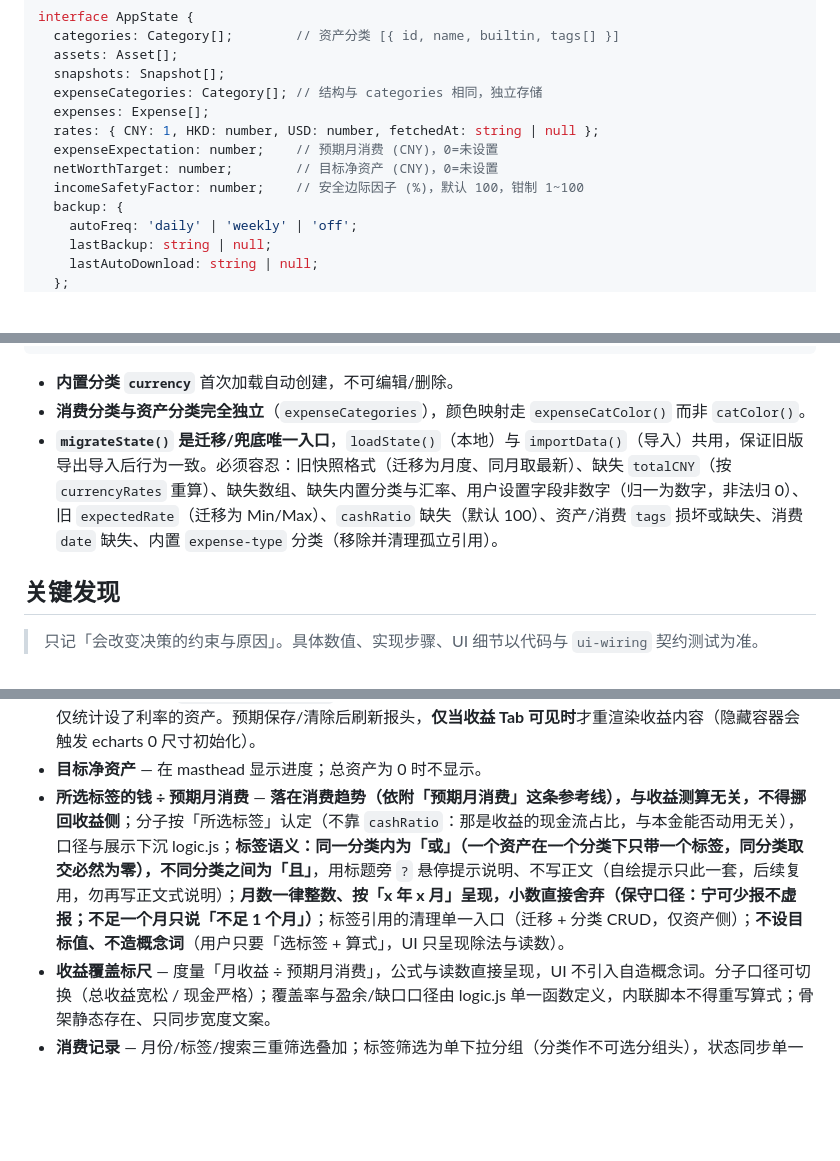
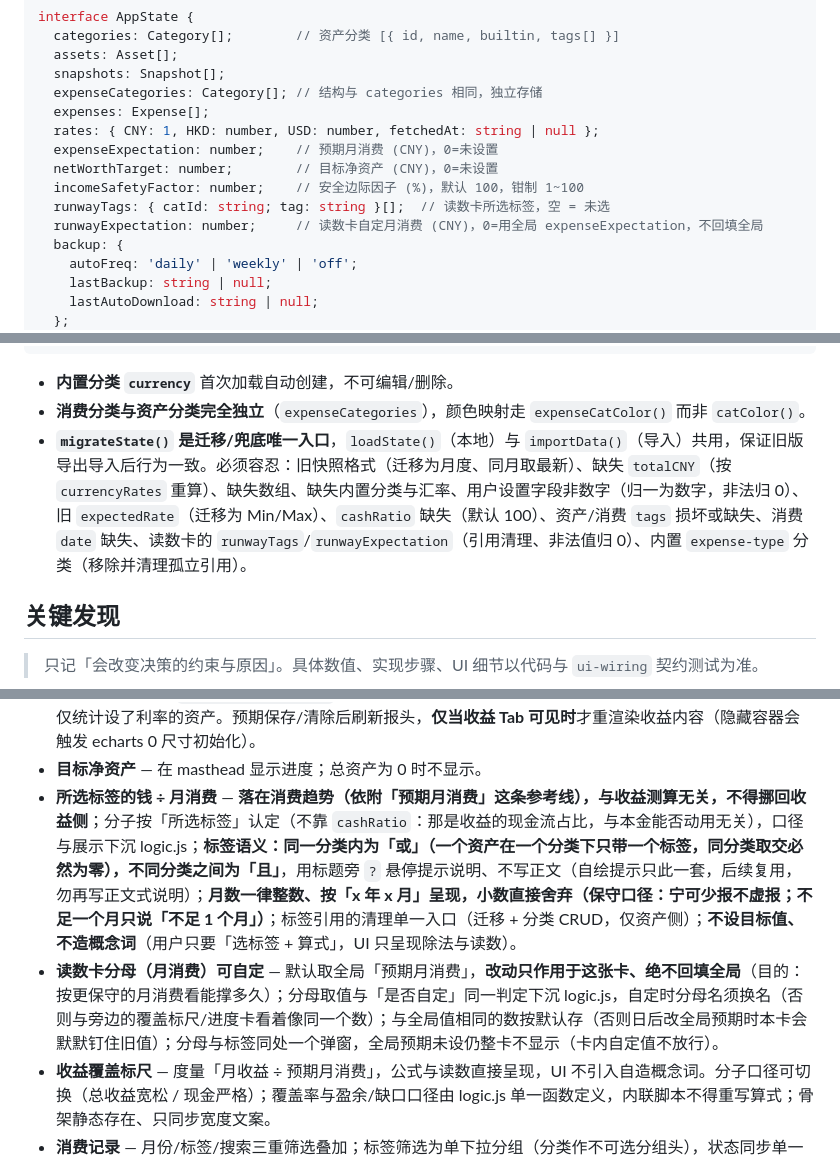
Before and after one commit to LuckyCurve/wealth, a Markdown page: AGENTS.md, 3 parts joined by grey strips. Rendered like a GitHub page; blank space fills up the shorter version.

Commit message:
docs: 同步读数卡分母与自定月消费的约定
- 条目改名「所选标签的钱 ÷ 月消费」，并补「分母可自定、只对本卡生效、不回填全局」的约束与理由

- AppState 补 runwayTags/runwayExpectation 字段；migrateState 容忍清单同步

```diff
--- a/AGENTS.md
+++ b/AGENTS.md
@@ -41,6 +41,8 @@ interface AppState {
   expenseExpectation: number;    // 预期月消费 (CNY)，0=未设置
   netWorthTarget: number;        // 目标净资产 (CNY)，0=未设置
   incomeSafetyFactor: number;    // 安全边际因子 (%)，默认 100，钳制 1~100
+  runwayTags: { catId: string; tag: string }[];  // 读数卡所选标签，空 = 未选
+  runwayExpectation: number;     // 读数卡自定月消费 (CNY)，0=用全局 expenseExpectation，不回填全局
   backup: {
     autoFreq: 'daily' | 'weekly' | 'off';
     lastBackup: string | null;
@@ -79,7 +81,7 @@ interface Expense {
 
 - **内置分类 `currency`** 首次加载自动创建，不可编辑/删除。
 - **消费分类与资产分类完全独立**（`expenseCategories`），颜色映射走 `expenseCatColor()` 而非 `catColor()`。
-- **`migrateState()` 是迁移/兜底唯一入口**，`loadState()`（本地）与 `importData()`（导入）共用，保证旧版导出导入后行为一致。必须容忍：旧快照格式（迁移为月度、同月取最新）、缺失 `totalCNY`（按 `currencyRates` 重算）、缺失数组、缺失内置分类与汇率、用户设置字段非数字（归一为数字，非法归 0）、旧 `expectedRate`（迁移为 Min/Max）、`cashRatio` 缺失（默认 100）、资产/消费 `tags` 损坏或缺失、消费 `date` 缺失、内置 `expense-type` 分类（移除并清理孤立引用）。
+- **`migrateState()` 是迁移/兜底唯一入口**，`loadState()`（本地）与 `importData()`（导入）共用，保证旧版导出导入后行为一致。必须容忍：旧快照格式（迁移为月度、同月取最新）、缺失 `totalCNY`（按 `currencyRates` 重算）、缺失数组、缺失内置分类与汇率、用户设置字段非数字（归一为数字，非法归 0）、旧 `expectedRate`（迁移为 Min/Max）、`cashRatio` 缺失（默认 100）、资产/消费 `tags` 损坏或缺失、消费 `date` 缺失、读数卡的 `runwayTags`/`runwayExpectation`（引用清理、非法值归 0）、内置 `expense-type` 分类（移除并清理孤立引用）。
 
 ## 关键发现
 
@@ -109,7 +111,8 @@ interface Expense {
 - **堆叠柱图例记忆与下钻** — 两张堆叠柱的图例选中态须跨重绘保留（清理后以副本回灌）；点击下钻接线为单一来源，透明「合计」系列统一忽略。
 - **收益测算** — 基于 `expectedRateMin/Max`；收益分**总额**与**现金**两套口径，**安全边际因子对两套口径统一折算**；仅统计设了利率的资产。预期保存/清除后刷新报头，**仅当收益 Tab 可见时**才重渲染收益内容（隐藏容器会触发 echarts 0 尺寸初始化）。
 - **目标净资产** — 在 masthead 显示进度；总资产为 0 时不显示。
-- **所选标签的钱 ÷ 预期月消费** — **落在消费趋势（依附「预期月消费」这条参考线），与收益测算无关，不得挪回收益侧**；分子按「所选标签」认定（不靠 `cashRatio`：那是收益的现金流占比，与本金能否动用无关），口径与展示下沉 logic.js；**标签语义：同一分类内为「或」（一个资产在一个分类下只带一个标签，同分类取交必然为零），不同分类之间为「且」**，用标题旁 `?` 悬停提示说明、不写正文（自绘提示只此一套，后续复用，勿再写正文式说明）；**月数一律整数、按「x 年 x 月」呈现，小数直接舍弃（保守口径：宁可少报不虚报；不足一个月只说「不足 1 个月」）**；标签引用的清理单一入口（迁移 + 分类 CRUD，仅资产侧）；**不设目标值、不造概念词**（用户只要「选标签 + 算式」，UI 只呈现除法与读数）。
+- **所选标签的钱 ÷ 月消费** — **落在消费趋势（依附「预期月消费」这条参考线），与收益测算无关，不得挪回收益侧**；分子按「所选标签」认定（不靠 `cashRatio`：那是收益的现金流占比，与本金能否动用无关），口径与展示下沉 logic.js；**标签语义：同一分类内为「或」（一个资产在一个分类下只带一个标签，同分类取交必然为零），不同分类之间为「且」**，用标题旁 `?` 悬停提示说明、不写正文（自绘提示只此一套，后续复用，勿再写正文式说明）；**月数一律整数、按「x 年 x 月」呈现，小数直接舍弃（保守口径：宁可少报不虚报；不足一个月只说「不足 1 个月」）**；标签引用的清理单一入口（迁移 + 分类 CRUD，仅资产侧）；**不设目标值、不造概念词**（用户只要「选标签 + 算式」，UI 只呈现除法与读数）。
+- **读数卡分母（月消费）可自定** — 默认取全局「预期月消费」，**改动只作用于这张卡、绝不回填全局**（目的：按更保守的月消费看能撑多久）；分母取值与「是否自定」同一判定下沉 logic.js，自定时分母名须换名（否则与旁边的覆盖标尺/进度卡看着像同一个数）；与全局值相同的数按默认存（否则日后改全局预期时本卡会默默钉住旧值）；分母与标签同处一个弹窗，全局预期未设仍整卡不显示（卡内自定值不放行）。
 - **收益覆盖标尺** — 度量「月收益 ÷ 预期月消费」，公式与读数直接呈现，UI 不引入自造概念词。分子口径可切换（总收益宽松 / 现金严格）；覆盖率与盈余/缺口口径由 logic.js 单一函数定义，内联脚本不得重写算式；骨架静态存在、只同步宽度文案。
 - **消费记录** — 月份/标签/搜索三重筛选叠加；标签筛选为单下拉分组（分类作不可选分组头），状态同步单一入口，分类被删/标签改名后回落「全部标签」；搜索高亮须先转义再替换（防注入）；空态区分「无数据/搜索无结果/月份无记录」。
 - **消费趋势** — 预期月消费作为参考线，超线月份显著标记；可按标签下钻展开当月明细；「本月已花 ÷ 预期月消费」进度卡同依附这条参考线（与「所选标签读数卡」先近后远，仅趋势页一处呈现，不得回潮消费记录页）；时间进度按**今天算整天**（进度基准取较大值，「超前」判定不虚报），打平算不超（与收益差额口径同精神），月末推算不做（月初噪声大，违背保守口径）。
```
